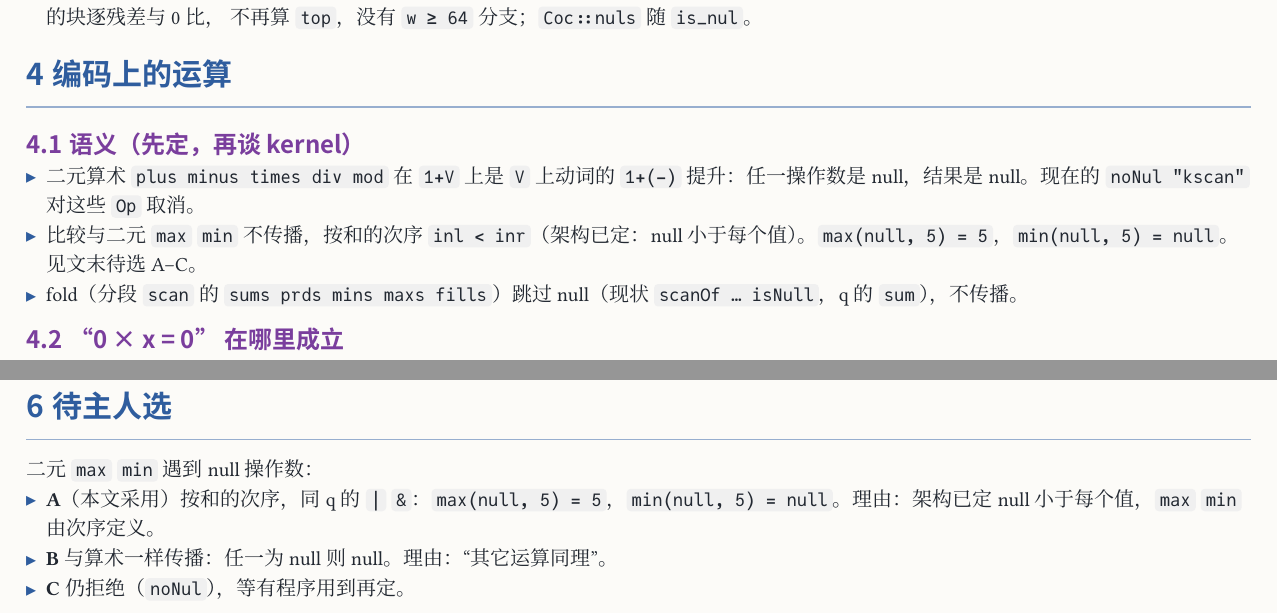
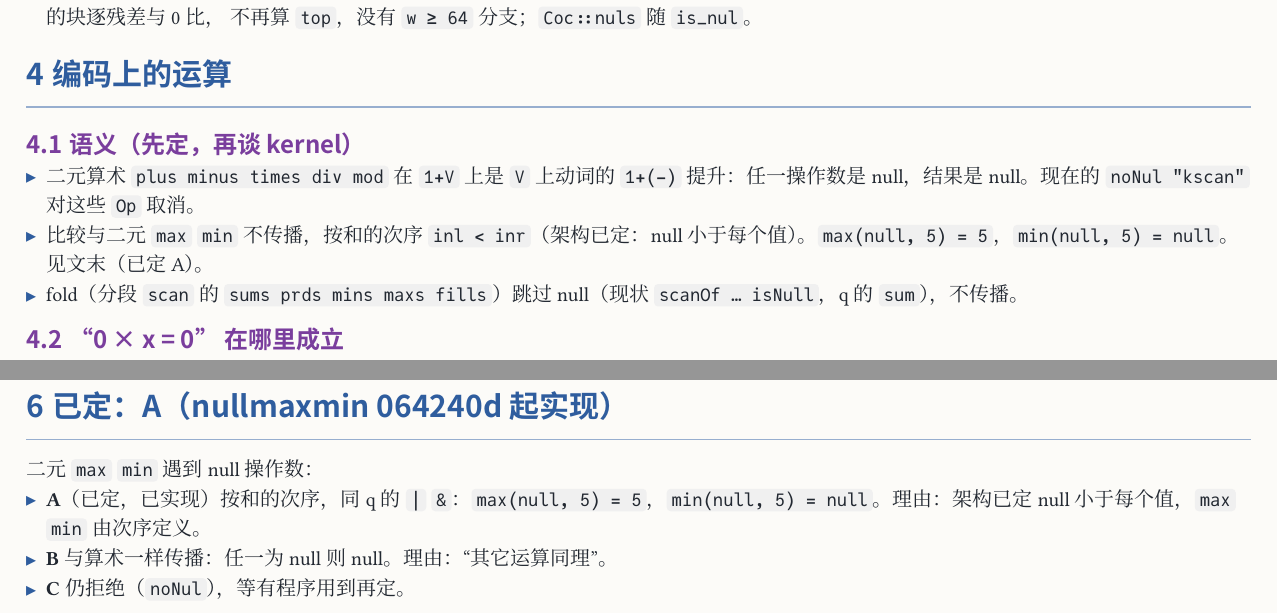
Before and after one commit to co-dh/rel, a Typst document (doc/null-zero.zh.typ): two parts of pages 2 and 4 of 4, joined at a grey line, cut so that both start at the same text. The pictures show the PDF file doc/null-zero.zh.pdf that the author committed with the source.

Commit message:
null-zero doc: max/min null order A is decided and implemented (nullmaxmin), not open

```diff
--- a/doc/null-zero.zh.typ
+++ b/doc/null-zero.zh.typ
@@ -86,7 +86,7 @@
 == 语义（先定，再谈 kernel）
 
 - 二元算术 `plus minus times div mod` 在 `1+V` 上是 `V` 上动词的 `1+(−)` 提升：任一操作数是 null，结果是 null。现在的 `noNul "kscan"` 对这些 `Op` 取消。
-- 比较与二元 `max` `min` 不传播，按和的次序 `inl < inr`（架构已定：null 小于每个值）。`max(null, 5) = 5`，`min(null, 5) = null`。见文末待选 A–C。
+- 比较与二元 `max` `min` 不传播，按和的次序 `inl < inr`（架构已定：null 小于每个值）。`max(null, 5) = 5`，`min(null, 5) = null`。见文末（已定 A）。
 - fold（分段 `scan` 的 `sums prds mins maxs fills`）跳过 null（现状 `scanOf … isNull`，q 的 `sum`），不传播。
 
 == "0 × x = 0" 在哪里成立
@@ -120,7 +120,7 @@
   [fold `max`], [自动], [`f + max r`；`max r = 0` ⇔ 全 null ⇔ 结果 null。例：`max r = 6` → 105],
   [fold `min`], [一次减法], [对 `r − 1`（无符号回绕，null 变成最大）取 `min` 再加 1。例：`0, 2^64−1, 5` → `0` → `r = 1` → 100],
   [fold `prd`、`fills`], [掩码], [`m = 0` 的行跳过（现状的 `isNull` 分支）],
-  [二元 `max` `min`], [掩码], [`max`：`(m, v)` 字典序取大；`min` 取小（待选 A）],
+  [二元 `max` `min`], [掩码], [`max`：`(m, v)` 字典序取大；`min` 取小（A）],
   [stream `first`、concat 重定基], [同 frame 自动；换 frame 掩码], [同 `f`：残差零扩展到 `w'`。换成 `f'`：`r' = m·(r + f − f')`。无标志块并入带标志块：`f' ≤ min − 1`，`r' = r + f − f'`],
   [`gather`、`scatter` 的 `last`], [掩码], [按源块 `r' = m·(r + f_src − f_out)`，一遍完成；null 随残差走，Rust 不需要第二遍取标志。`fill` 的格是值],
   [`inl°`、`inr°`、`null`], [—], [带标志的块按 `r ≠ 0` / `r == 0` 取行；无标志的块整块留下 / 整块丢掉],
@@ -148,9 +148,9 @@
 - 顺序：g3、h4 合并 → 一个提交 `nullzero` 改上表的读写两端并重 pin → 之后再按 §4.2 逐个放开算术 `Op` 的 `noNul`（每个 `Op` 一条 `decide` + `#guard`）。
 - 与架构文档：`rel-architecture` §4.2 卡片里"（已撤）null 码移到残差 0"一条恢复为现行决定，"顶残差"各处随 `nullzero` 提交改写。
 
-= 待主人选
+= 已定：A（nullmaxmin 064240d 起实现）
 
 二元 `max` `min` 遇到 null 操作数：
-- *A*（本文采用）按和的次序，同 q 的 `|` `&`：`max(null, 5) = 5`，`min(null, 5) = null`。理由：架构已定 null 小于每个值，`max` `min` 由次序定义。
+- *A*（已定，已实现）按和的次序，同 q 的 `|` `&`：`max(null, 5) = 5`，`min(null, 5) = null`。理由：架构已定 null 小于每个值，`max` `min` 由次序定义。
 - *B* 与算术一样传播：任一为 null 则 null。理由："其它运算同理"。
 - *C* 仍拒绝（`noNul`），等有程序用到再定。
```
Also changed, not shown: doc/null-zero.zh.pdf.
